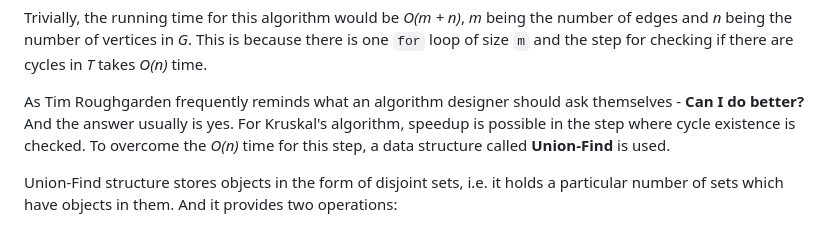
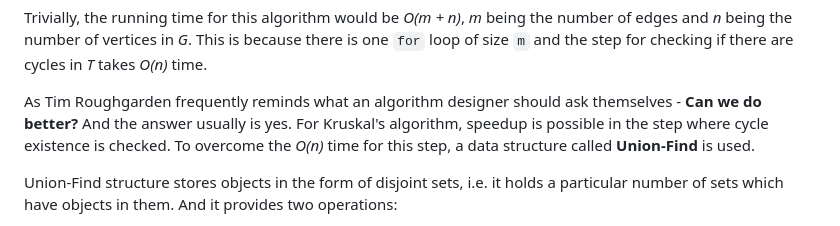
Before and after one commit to mohitk05/my-website, a Markdown page: posts/2020/k-clustering-kruskal.md, the part around the change. Drawn GitHub-style.

```diff
--- a/posts/2020/k-clustering-kruskal.md
+++ b/posts/2020/k-clustering-kruskal.md
@@ -27,7 +27,7 @@ Kruskal G:
 
 Trivially, the running time for this algorithm would be _O(m + n)_, _m_ being the number of edges and _n_ being the number of vertices in _G_. This is because there is one `for` loop of size `m` and the step for checking if there are cycles in _T_ takes _O(n)_ time.
 
-As Tim Roughgarden frequently reminds what an algorithm designer should ask themselves - **Can I do better?** And the answer usually is yes. For Kruskal's algorithm, speedup is possible in the step where cycle existence is checked. To overcome the _O(n)_ time for this step, a data structure called **Union-Find** is used.
+As Tim Roughgarden frequently reminds what an algorithm designer should ask themselves - **Can we do better?** And the answer usually is yes. For Kruskal's algorithm, speedup is possible in the step where cycle existence is checked. To overcome the _O(n)_ time for this step, a data structure called **Union-Find** is used.
 
 Union-Find structure stores objects in the form of disjoint sets, i.e. it holds a particular number of sets which have objects in them. And it provides two operations:
 
```
Also changed, not shown: posts/2020/project-unipipe.md (+11 -9 lines), posts/2020/teaching-myself-cs.md (+2 -1 lines), posts/2020/unipipe-executor.md (added, +143 -0 lines), img/posts/unipipe-1.png (added), img/posts/unipipe-2.png (added), img/posts/unipipe-3.png (added), img/posts/unipipe-4.png (added), img/posts/unipipe-5.png (added), 1 other file.
